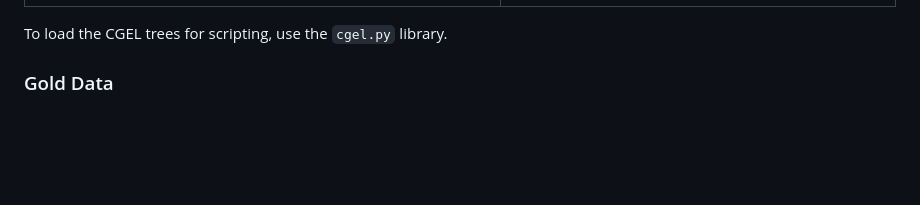
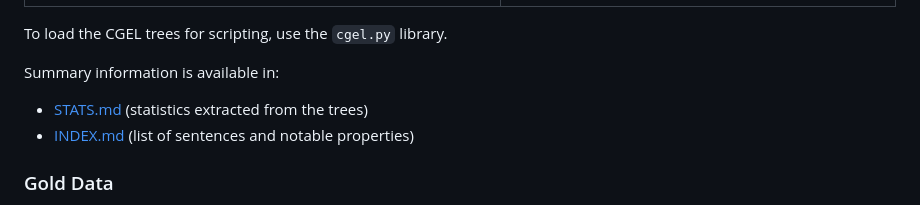
Before and after one commit to nert-nlp/cgel, a Markdown page: README.md, the part around the change. GitHub-like rendering; blank space fills up the shorter version.

Commit message:
README: link to STATS.md and INDEX.md

```diff
--- a/README.md
+++ b/README.md
@@ -24,6 +24,10 @@ We annotated data from Twitter and the English Web Treebank (EWT).
 </table>
 
 To load the CGEL trees for scripting, use the `cgel.py` library.
+
+Summary information is available in:
+- [STATS.md](STATS.md) (statistics extracted from the trees)
+- [INDEX.md](INDEX.md) (list of sentences and notable properties)
 
 ### Gold Data
 
```
